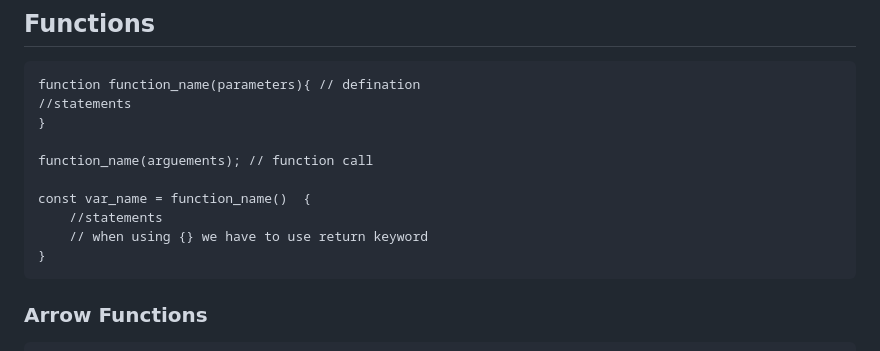
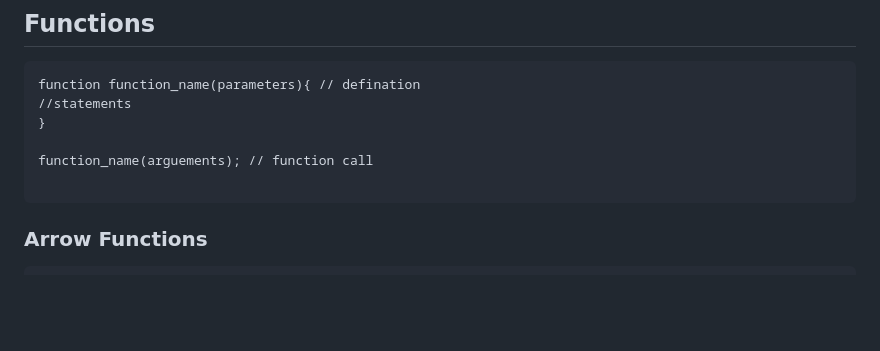
Before and after one commit to syash7202/Javascript, a Markdown page: readme.md, the part around the change. Drawn GitHub-style; blank space fills up the shorter version.

````diff
--- a/readme.md
+++ b/readme.md
@@ -156,10 +156,6 @@ function function_name(parameters){ // defination
 
 function_name(arguements); // function call
 
-const var_name = function_name()  {
-    //statements
-    // when using {} we have to use return keyword
-}
 ```
 
 ### Arrow Functions
````
